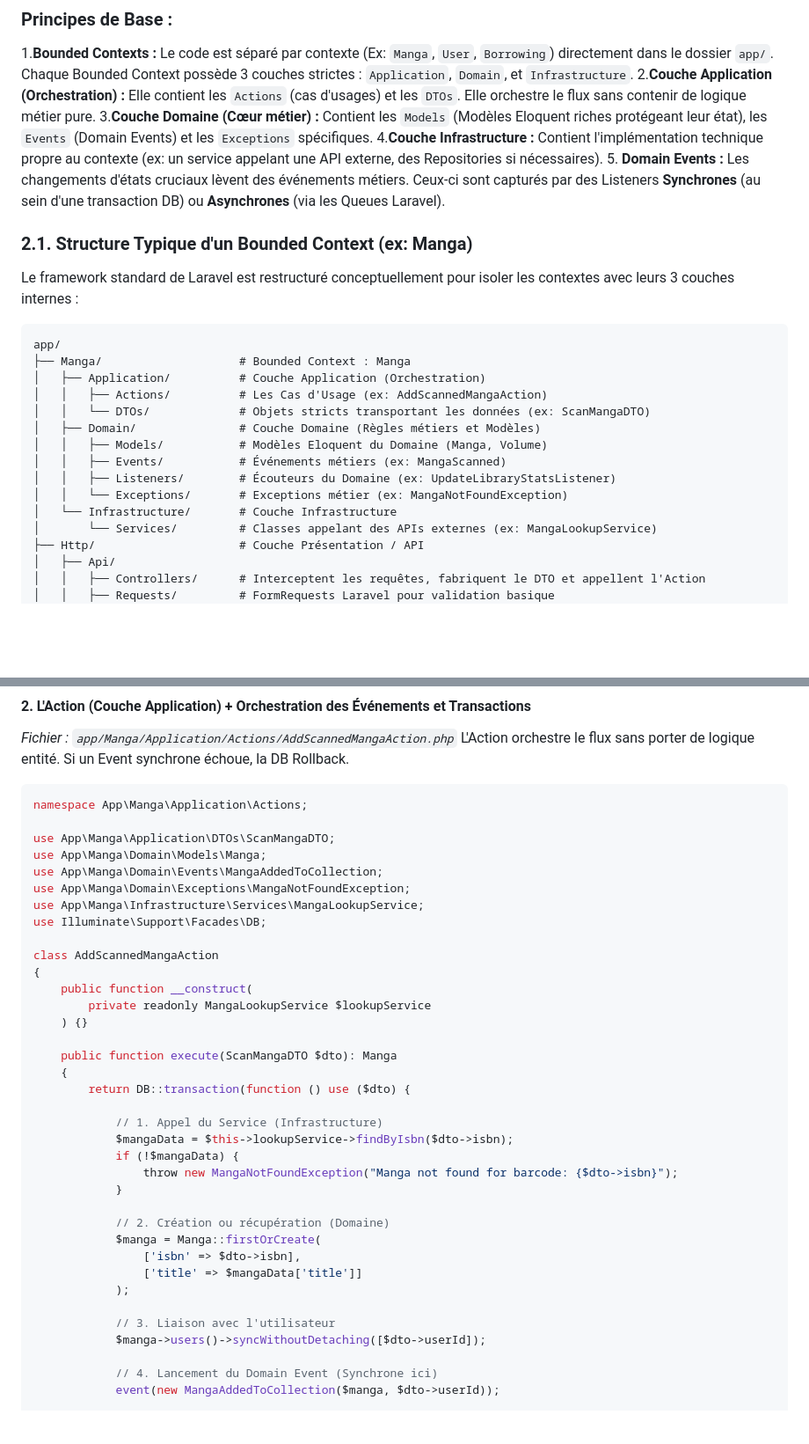
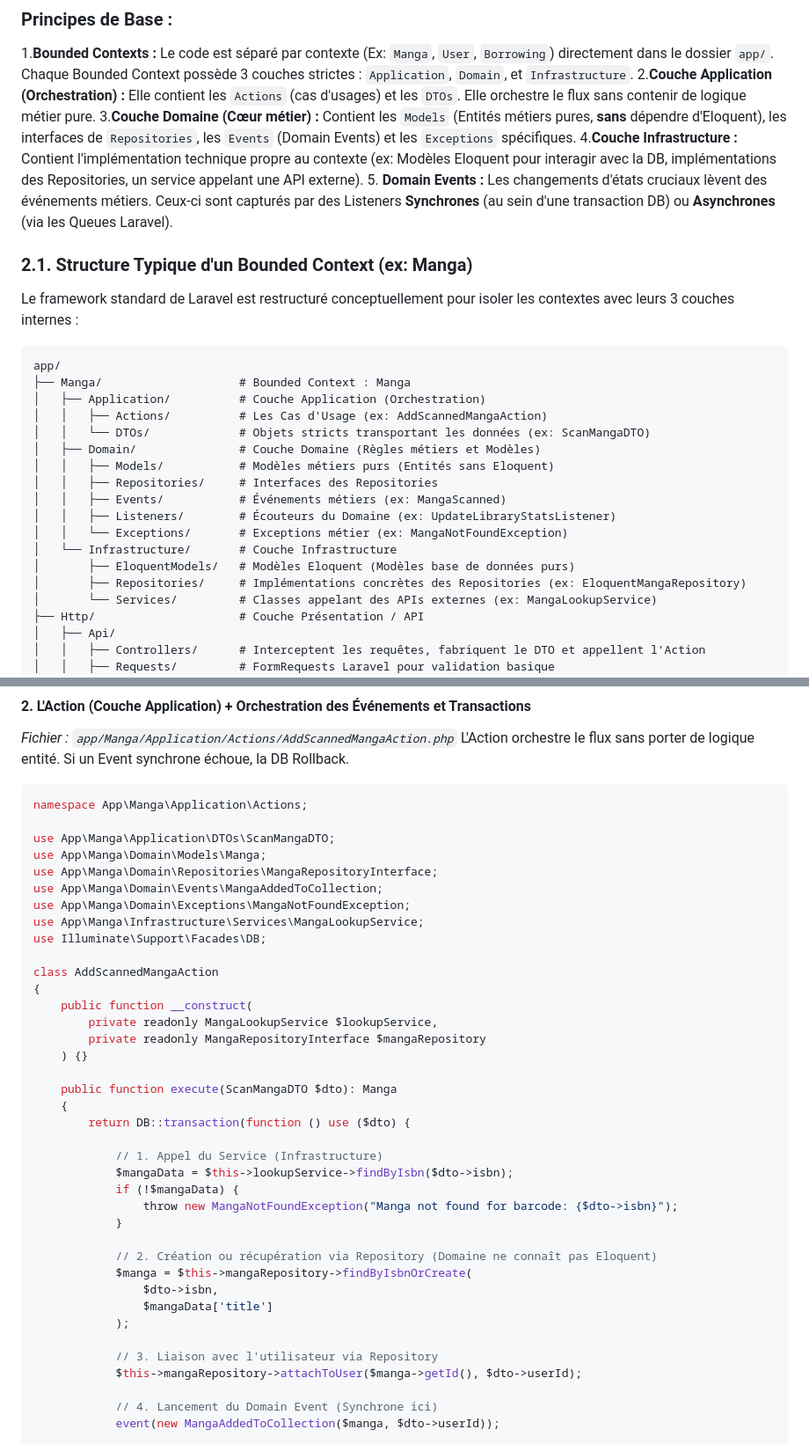
Before and after one commit to LTiollier/mangatheque, a Markdown page: AGENTS.md, 2 parts joined by grey strips. Shown at 88% size. Rendered like a GitHub page; blank space fills up the shorter version.

Commit message:
:memo: Update DDD documentation regarding Models

```diff
--- a/AGENTS.md
+++ b/AGENTS.md
@@ -42,8 +42,8 @@ L'idée est de regrouper le code par "Domaine" (Bounded Contexts) plutôt que pa
 ### Principes de Base :
 1.**Bounded Contexts :** Le code est séparé par contexte (Ex: `Manga`, `User`, `Borrowing`) directement dans le dossier `app/`. Chaque Bounded Context possède 3 couches strictes : `Application`, `Domain`, et `Infrastructure`.
 2.**Couche Application (Orchestration) :** Elle contient les `Actions` (cas d'usages) et les `DTOs`. Elle orchestre le flux sans contenir de logique métier pure.
-3.**Couche Domaine (Cœur métier) :** Contient les `Models` (Modèles Eloquent riches protégeant leur état), les `Events` (Domain Events) et les `Exceptions` spécifiques.
-4.**Couche Infrastructure :** Contient l'implémentation technique propre au contexte (ex: un service appelant une API externe, des Repositories si nécessaires).
+3.**Couche Domaine (Cœur métier) :** Contient les `Models` (Entités métiers pures, **sans** dépendre d'Eloquent), les interfaces de `Repositories`, les `Events` (Domain Events) et les `Exceptions` spécifiques.
+4.**Couche Infrastructure :** Contient l'implémentation technique propre au contexte (ex: Modèles Eloquent pour interagir avec la DB, implémentations des Repositories, un service appelant une API externe).
 5.  **Domain Events :** Les changements d'états cruciaux lèvent des événements métiers. Ceux-ci sont capturés par des Listeners **Synchrones** (au sein d'une transaction DB) ou **Asynchrones** (via les Queues Laravel).
 
 ### 2.1. Structure Typique d'un Bounded Context (ex: Manga)
@@ -57,11 +57,14 @@ app/
 │   │   ├── Actions/          # Les Cas d'Usage (ex: AddScannedMangaAction)
 │   │   └── DTOs/             # Objets stricts transportant les données (ex: ScanMangaDTO)
 │   ├── Domain/               # Couche Domaine (Règles métiers et Modèles)
-│   │   ├── Models/           # Modèles Eloquent du Domaine (Manga, Volume)
+│   │   ├── Models/           # Modèles métiers purs (Entités sans Eloquent)
+│   │   ├── Repositories/     # Interfaces des Repositories
 │   │   ├── Events/           # Événements métiers (ex: MangaScanned)
 │   │   ├── Listeners/        # Écouteurs du Domaine (ex: UpdateLibraryStatsListener)
 │   │   └── Exceptions/       # Exceptions métier (ex: MangaNotFoundException)
 │   └── Infrastructure/       # Couche Infrastructure
+│       ├── EloquentModels/   # Modèles Eloquent (Modèles base de données purs)
+│       ├── Repositories/     # Implémentations concrètes des Repositories (ex: EloquentMangaRepository)
 │       └── Services/         # Classes appelant des APIs externes (ex: MangaLookupService)
 ├── Http/                     # Couche Présentation / API
 │   ├── Api/
@@ -95,6 +98,7 @@ namespace App\Manga\Application\Actions;
 
 use App\Manga\Application\DTOs\ScanMangaDTO;
 use App\Manga\Domain\Models\Manga;
+use App\Manga\Domain\Repositories\MangaRepositoryInterface;
 use App\Manga\Domain\Events\MangaAddedToCollection;
 use App\Manga\Domain\Exceptions\MangaNotFoundException;
 use App\Manga\Infrastructure\Services\MangaLookupService;
@@ -103,7 +107,8 @@ use Illuminate\Support\Facades\DB;
 class AddScannedMangaAction
 {
     public function __construct(
-        private readonly MangaLookupService $lookupService
+        private readonly MangaLookupService $lookupService,
+        private readonly MangaRepositoryInterface $mangaRepository
     ) {}
 
     public function execute(ScanMangaDTO $dto): Manga
@@ -116,14 +121,14 @@ class AddScannedMangaAction
                 throw new MangaNotFoundException("Manga not found for barcode: {$dto->isbn}");
             }
 
-            // 2. Création ou récupération (Domaine)
-            $manga = Manga::firstOrCreate(
-                ['isbn' => $dto->isbn],
-                ['title' => $mangaData['title']]
+            // 2. Création ou récupération via Repository (Domaine ne connaît pas Eloquent)
+            $manga = $this->mangaRepository->findByIsbnOrCreate(
+                $dto->isbn,
+                $mangaData['title']
             );
 
-            // 3. Liaison avec l'utilisateur
-            $manga->users()->syncWithoutDetaching([$dto->userId]);
+            // 3. Liaison avec l'utilisateur via Repository
+            $this->mangaRepository->attachToUser($manga->getId(), $dto->userId);
 
             // 4. Lancement du Domain Event (Synchrone ici)
             event(new MangaAddedToCollection($manga, $dto->userId));
```
